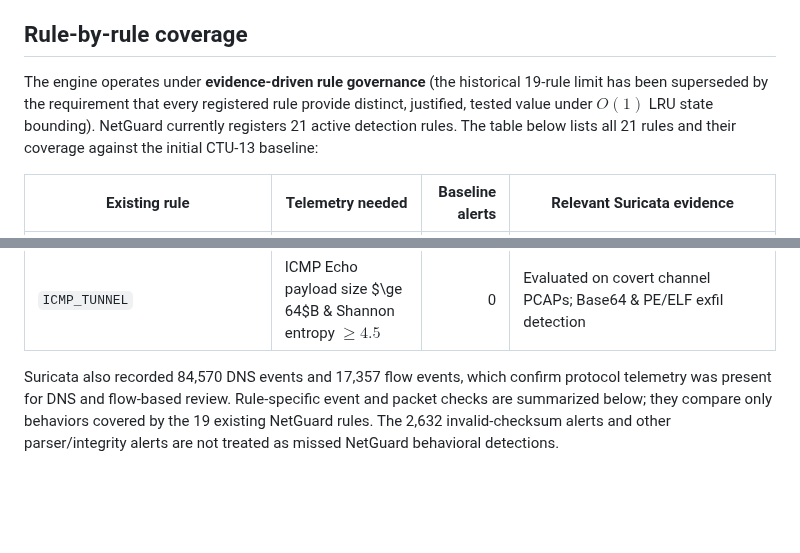
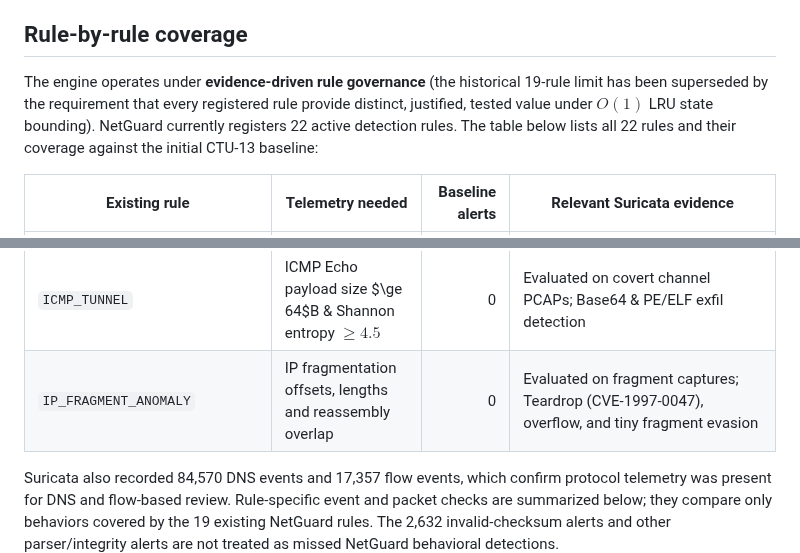
Before and after one commit to harshitagrwl1608/Network_Intrusion_Detection_System, a Markdown page: ids_project/evaluation/external_dataset_inventory.md, 2 parts joined by grey strips. Rendered like a GitHub page; blank space fills up the shorter version.

Commit message:
docs: reconcile rule coverage table with Rule 22 IP_FRAGMENT_ANOMALY

```diff
--- a/ids_project/evaluation/external_dataset_inventory.md
+++ b/ids_project/evaluation/external_dataset_inventory.md
@@ -26,7 +26,7 @@ do not provide comprehensive coverage or a benign baseline.
 
 ## Rule-by-rule coverage
 
-The engine operates under **evidence-driven rule governance** (the historical 19-rule limit has been superseded by the requirement that every registered rule provide distinct, justified, tested value under $O(1)$ LRU state bounding). NetGuard currently registers 21 active detection rules. The table below lists all 21 rules and their coverage against the initial CTU-13 baseline:
+The engine operates under **evidence-driven rule governance** (the historical 19-rule limit has been superseded by the requirement that every registered rule provide distinct, justified, tested value under $O(1)$ LRU state bounding). NetGuard currently registers 22 active detection rules. The table below lists all 22 rules and their coverage against the initial CTU-13 baseline:
 
 | Existing rule | Telemetry needed | Baseline alerts | Relevant Suricata evidence |
 |---|---|---:|---|
@@ -51,6 +51,7 @@ The engine operates under **evidence-driven rule governance** (the historical 19
 | `TCP_ZERO_WINDOW` | TCP window advertisements by flow and time | 0 | No NetGuard alert to compare |
 | `NON_DNS_TRAFFIC_ON_DNS_PORT` | UDP/TCP port 53 non-DNS payload & shell indicators | 0 | Evaluated on port 53 captures; RFC 1035 QNAME validation prevents header evasion |
 | `ICMP_TUNNEL` | ICMP Echo payload size $\ge 64$B & Shannon entropy $\ge 4.5$ | 0 | Evaluated on covert channel PCAPs; Base64 & PE/ELF exfil detection |
+| `IP_FRAGMENT_ANOMALY` | IP fragmentation offsets, lengths and reassembly overlap | 0 | Evaluated on fragment captures; Teardrop (CVE-1997-0047), overflow, and tiny fragment evasion |
 
 Suricata also recorded 84,570 DNS events and 17,357 flow events, which confirm
 protocol telemetry was present for DNS and flow-based review. Rule-specific
```
